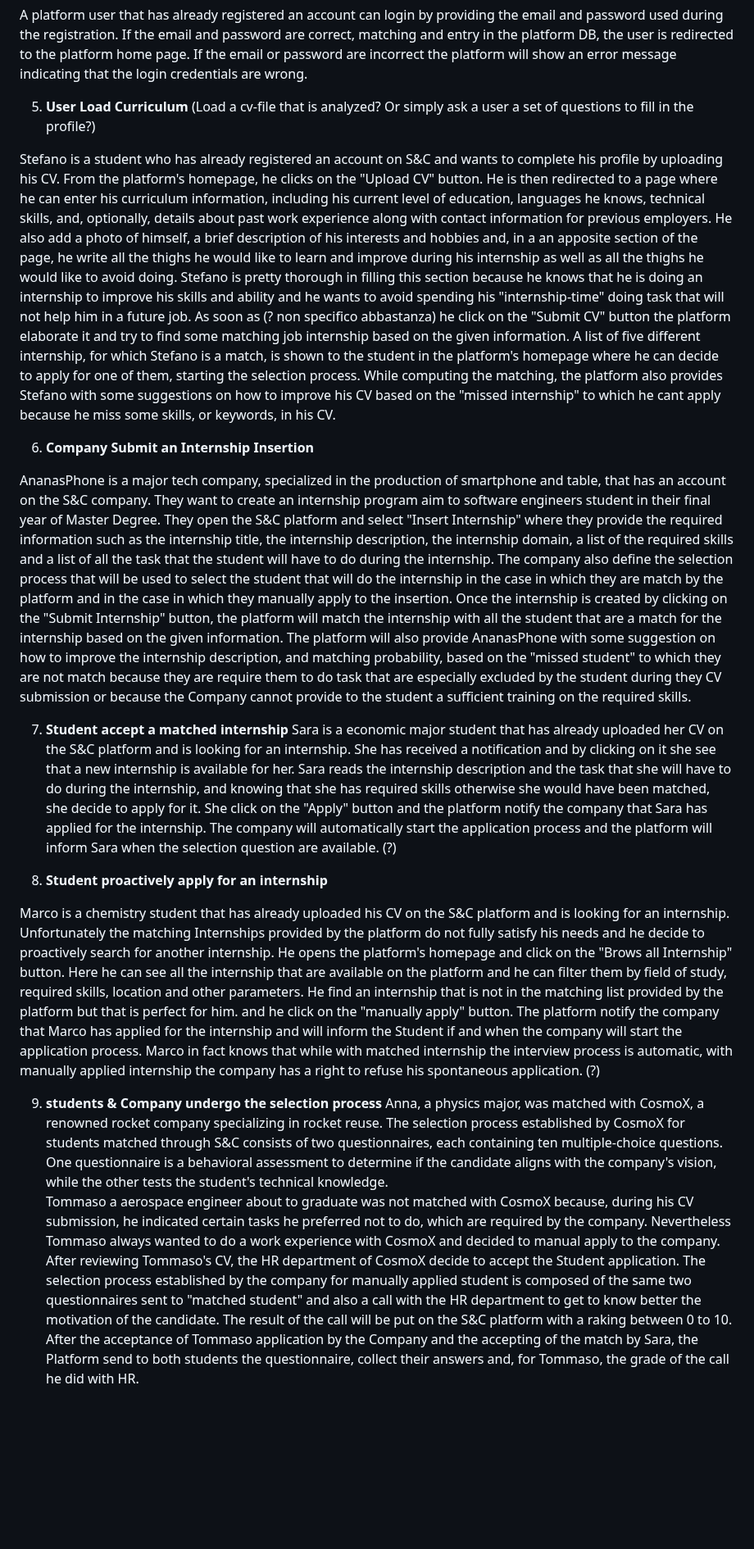
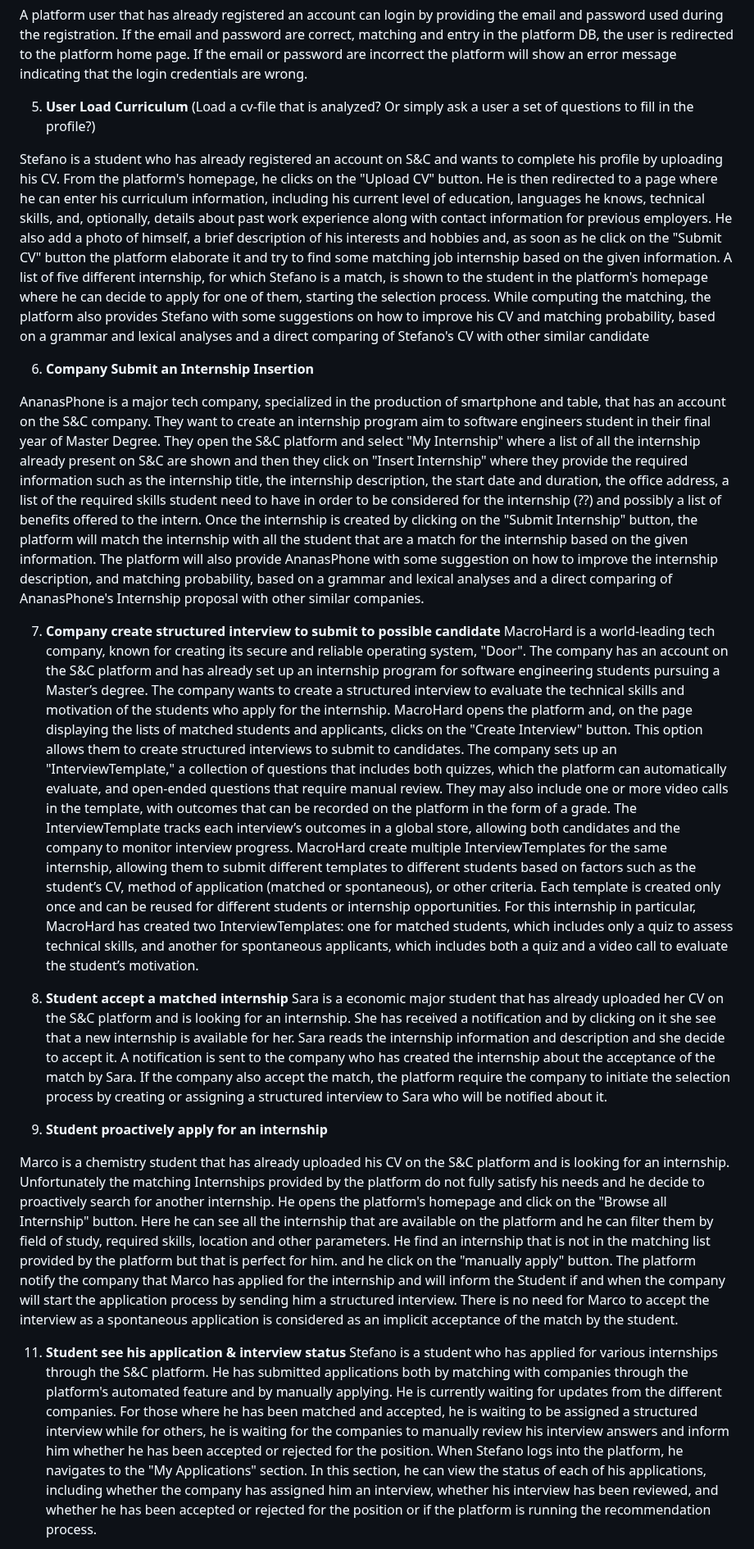
Before and after one commit to Slaitroc/RicciPaoliGrisoni, a Markdown page: RASD.md, the part around one of its changes. Shown at 82% size. Rendered like a GitHub page; blank space fills up the shorter version.

Commit message:
Updated User Scenario to reflect changes in the Class Diagram

```diff
--- a/RASD.md
+++ b/RASD.md
@@ -119,36 +119,39 @@ If the VAT number is already in use the platform will show an error indicating t
 
 A platform user that has already registered an account can login by providing the email and password used during the registration. If the email and password are correct, matching and entry in the platform DB, the user is redirected to the platform home page. If the email or password are incorrect the platform will show an error message indicating that the login credentials are wrong.
 
-5. **User Load Curriculum** (Load a cv-file that is analyzed? Or simply ask a user a set of questions to fill in the profile?)
+5. **User Load Curriculum**  (Load a cv-file that is analyzed? Or simply ask a user a set of questions to fill in the profile?)
 
 Stefano is a student who has already registered an account on S&C and wants to complete his profile by uploading his CV. From the platform's homepage, he clicks on the "Upload CV" button. He is then redirected to a page where he can enter his curriculum information, including his current level of education, languages he knows, technical skills, and, optionally, details about past work experience along with contact information for previous employers.
-He also add a photo of himself, a brief description of his interests and hobbies and, in a an apposite section of the page, he write all the thighs he would like to learn and improve during his internship as well as all the thighs he would like to avoid doing. Stefano is pretty thorough in filling this section because he knows that he is doing an internship to improve his skills and ability and he wants to avoid spending his "internship-time" doing task that will not help him in a future job.
-As soon as (? non specifico abbastanza) he click on the "Submit CV" button the platform elaborate it and try to find some matching job internship based on the given information.
+He also add a photo of himself, a brief description of his interests and hobbies and, as soon as he click on the "Submit CV" button the platform elaborate it and try to find some matching job internship based on the given information.
 A list of five different internship, for which Stefano is a match, is shown to the student in the platform's homepage where he can decide to apply for one of them, starting the selection process.
-While computing the matching, the platform also provides Stefano with some suggestions on how to improve his CV based on the "missed internship" to which he cant apply because he miss some skills, or keywords, in his CV.
+While computing the matching, the platform also provides Stefano with some suggestions on how to improve his CV and matching probability, based on a grammar and lexical
+analyses and a direct comparing of Stefano's CV with other similar candidate
 
 6. **Company Submit an Internship Insertion**
 
-AnanasPhone is a major tech company, specialized in the production of smartphone and table, that has an account on the S&C company. They want to create an internship program aim to software engineers student in their final year of Master Degree. They open the S&C platform and select "Insert Internship" where they provide the required information such as the internship title, the internship description, the internship domain, a list of the required skills and a list of all the task that the student will have to do during the internship.
-The company also define the selection process that will be used to select the student that will do the internship in the case in which they are match by the platform and in the case in which they manually apply to the insertion.
-Once the internship is created by clicking on the "Submit Internship" button, the platform will match the internship with all the student that are a match for the internship based on the given information.
-The platform will also provide AnanasPhone with some suggestion on how to improve the internship description, and matching probability, based on the "missed student" to which they are not match because they are require them to do task that are especially excluded by the student during they CV submission or because the Company cannot provide to the student a sufficient training on the required skills.
+AnanasPhone is a major tech company, specialized in the production of smartphone and table, that has an account on the S&C company. They want to create an internship program aim to software engineers student in their final year of Master Degree.
+They open the S&C platform and select "My Internship" where a list of all the internship already present on S&C are shown and then they click on "Insert Internship" where they provide the required information such as the internship title, the internship description, the start date and duration, the office address, a list of the required skills student need to have in order to be considered for the internship (??) and possibly a list of benefits offered to the intern.  Once the internship is created by clicking on the "Submit Internship" button, the platform will match the internship with all the student that are a match for the internship based on the given information.
+The platform will also provide AnanasPhone with some suggestion on how to improve the internship description, and matching probability, based on a grammar and lexical
+analyses and a direct comparing of AnanasPhone's Internship proposal with other similar companies.
 
-7. **Student accept a matched internship**
+7. **Company create structured interview to submit to possible candidate**
+MacroHard is a world-leading tech company, known for creating its secure and reliable operating system, "Door". The company has an account on the S&C platform and has already set up an internship program for software engineering students pursuing a Master’s degree. The company wants to create a structured interview to evaluate the technical skills and motivation of the students who apply for the internship.
+MacroHard opens the platform and, on the page displaying the lists of matched students and applicants, clicks on the "Create Interview" button. This option allows them to create structured interviews to submit to candidates. The company sets up an "InterviewTemplate," a collection of questions that includes both quizzes, which the platform can automatically evaluate, and open-ended questions that require manual review. They may also include one or more video calls in the template, with outcomes that can be recorded on the platform in the form of a grade. The InterviewTemplate tracks each interview’s outcomes in a global store, allowing both candidates and the company to monitor interview progress.
+MacroHard create multiple InterviewTemplates for the same internship, allowing them to submit different templates to different students based on factors such as the student’s CV, method of application (matched or spontaneous), or other criteria. Each template is created only once and can be reused for different students or internship opportunities.
+For this internship in particular, MacroHard has created two InterviewTemplates: one for matched students, which includes only a quiz to assess technical skills, and another for spontaneous applicants, which includes both a quiz and a video call to evaluate the student’s motivation.
+
+8. **Student accept a matched internship**
 Sara is a economic major student that has already uploaded her CV on the S&C platform and is looking for an internship. She has received a notification and by clicking on it she see that a new internship is available for her.
-Sara reads the internship description and the task that she will have to do during the internship, and knowing that she has required skills otherwise she would have been matched, she decide to apply for it.
-She click on the "Apply" button and the platform notify the company that Sara has applied for the internship. The company will automatically start the application process and the platform will inform Sara when the selection question are available. (?)
+Sara reads the internship information and description and she decide to accept it. A notification is sent to the company who has created the internship about the acceptance of the match by Sara. If the company also accept the match, the platform require the company to initiate the selection process by creating or assigning a structured interview to Sara who will be notified about it.
 
-8. **Student proactively apply for an internship**
+9. **Student proactively apply for an internship**
 
 Marco is a chemistry student that has already uploaded his CV on the S&C platform and is looking for an internship. Unfortunately the matching Internships provided by the platform do not fully satisfy his needs and he decide to proactively search for another internship.
-He opens the platform's homepage and click on the "Brows all Internship" button. Here he can see all the internship that are available on the platform and he can filter them by field of study, required skills, location and other parameters.
+He opens the platform's homepage and click on the "Browse all Internship" button. Here he can see all the internship that are available on the platform and he can filter them by field of study, required skills, location and other parameters.
 He find an internship that is not in the matching list provided by the platform but that is perfect for him. and he click on the "manually apply" button.
-The platform notify the company that Marco has applied for the internship and will inform the Student if and when the company will start the application process. Marco in fact knows that while with matched internship the interview process is automatic, with manually applied internship the company has a right to refuse his spontaneous application. (?)
+The platform notify the company that Marco has applied for the internship and will inform the Student if and when the company will start the application process by sending him a structured interview. There is no need for Marco to accept the interview as a spontaneous application is considered as an implicit acceptance of the match by the student.
 
-9. **students & Company undergo the selection process**
-Anna, a physics major, was matched with CosmoX, a renowned rocket company specializing in rocket reuse. The selection process established by CosmoX for students matched through S&C consists of two questionnaires, each containing ten multiple-choice questions. One questionnaire is a behavioral assessment to determine if the candidate aligns with the company's vision, while the other tests the student's technical knowledge.
-Tommaso a aerospace engineer about to graduate was not matched with CosmoX because, during his CV submission, he indicated certain tasks he preferred not to do, which are required by the company. Nevertheless Tommaso always wanted to do a work experience with CosmoX and decided to manual apply to the company.
-After reviewing Tommaso's CV, the HR department of CosmoX decide to accept the Student application. The selection process established by the company for manually applied student is composed of the same two questionnaires sent to "matched student" and also a call with the HR department to get to know better the motivation of the candidate. The result of the call will be put on the S&C platform with a raking between 0 to 10.
-After the acceptance of Tommaso application by the Company and the accepting of the match by Sara, the Platform send to both students the questionnaire, collect their answers and, for Tommaso, the grade of the call he did with HR.
+11. **Student see his application & interview status**
+Stefano is a student who has applied for various internships through the S&C platform. He has submitted applications both by matching with companies through the platform's automated feature and by manually applying. He is currently waiting for updates from the different companies. For those where he has been matched and accepted, he is waiting to be assigned a structured interview while for others, he is waiting for the companies to manually review his interview answers and inform him whether he has been accepted or rejected for the position.
+When Stefano logs into the platform, he navigates to the "My Applications" section. In this section, he can view the status of each of his applications, including whether the company has assigned him an interview, whether his interview has been reviewed, and whether he has been accepted or rejected for the position or if the platform is running the recommendation process.
 
```
Also changed, not shown: other parts of RASD.md (+13 -2 lines).
